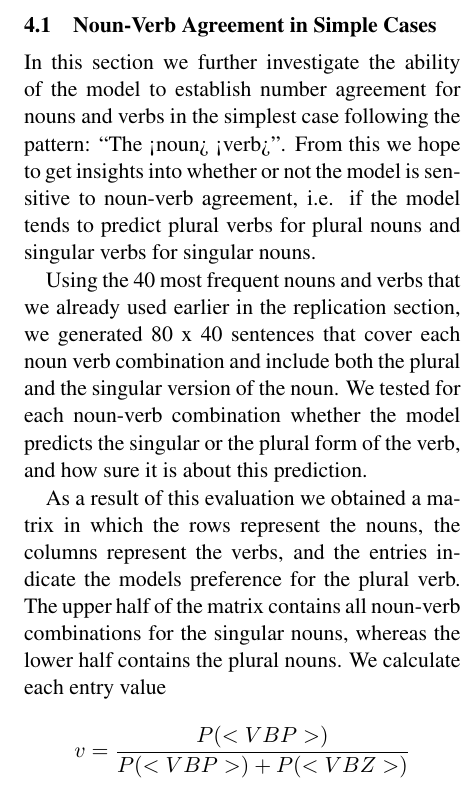
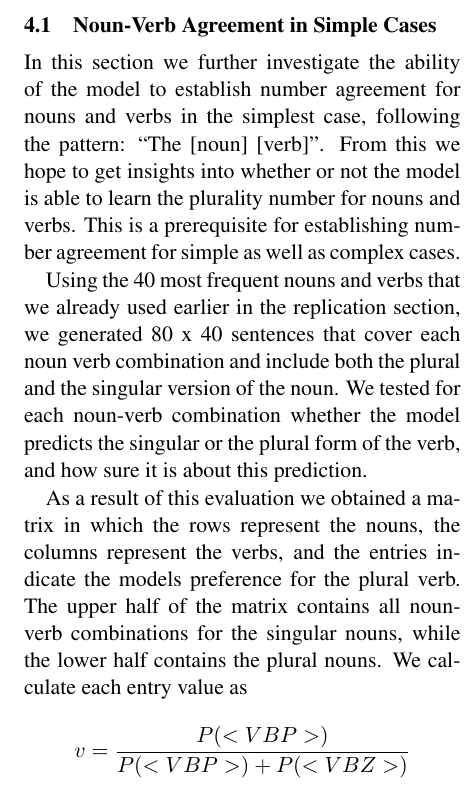
Before and after one commit to davidmrau/nlp1, a LaTeX paper (report-style/article.tex, which reads report-style/own_experiments.tex): part of one column of page 4 of 8, cut so that both start at the same text. Compiled offline with pdfLaTeX.

Commit message:
editing experiment 1

```diff
--- a/report-style/own_experiments.tex
+++ b/report-style/own_experiments.tex
@@ -14,15 +14,19 @@ more complex cases with two nouns in the prefix,
 and what information it then uses to identify the head of the subject.
 
 %TODO: describe model (or in previous section)
+%establish noun-verb agreement, i.e. if the model tends to predict plural verbs for %plural nouns and singular verbs for singular nouns.
 
 \subsection{Noun-Verb Agreement in Simple Cases}
 
 In this section we further investigate the ability of the model to
-establish number agreement for nouns and verbs in the simplest case
-following the pattern: ``The <noun> <verb>''.
+establish number agreement for nouns and verbs in the simplest case,
+following the pattern: ``The [noun] [verb]''.
 %Notice that
 %the determiner ``The'' clearly indicates the position of the subject.
-From this we hope to get insights into whether or not the model is sensitive to noun-verb agreement, i.e. if the model tends to predict plural verbs for plural nouns and singular verbs for singular nouns.
+From this we hope to get insights into whether or not the model is able
+to learn the plurality number for nouns and verbs.
+This is a prerequisite for establishing number agreement
+for simple as well as complex cases.
 
 Using the 40 most frequent nouns and verbs that we already used earlier in the replication section, we generated 80 x 40 sentences that cover each noun verb combination and include both the plural and the singular version of the noun.
 %To evaluate how the language model performs on these sentences,
@@ -34,13 +38,14 @@ As a result of this evaluation we obtained a matrix in which
 the rows represent the nouns,
 the columns represent the verbs, and
 the entries indicate the models preference for the plural verb.
-The upper half of the matrix contains all noun-verb combinations for the singular nouns, whereas the lower half contains the plural nouns.
-We calculate each entry value
+The upper half of the matrix contains all noun-verb combinations for the singular nouns, while the lower half contains the plural nouns.
+We calculate each entry value as
 \begin{align*}
 	v = \frac{P(<VBP>)}{P(<VBP>) + P(<VBZ>)}
 \end{align*}
 where $P$ is the models prediction probability, $<VBP>$ is the plural
-form of the verb and $<VBZ>$ the singular form of the verb. In this manner the matrix entries represent
+form of the verb and $<VBZ>$ the singular form of the verb.
+In this manner the matrix entries represent
 a preference score for plurality ranging from
 $v=0$ (surely singular) to $v=1$ (surely plural).
 We call $v$ the \textit{plurality preference}.
```
Also changed, not shown: report-style/article.pdf, report-style/own_experiments.tex (3 more changed lines).
